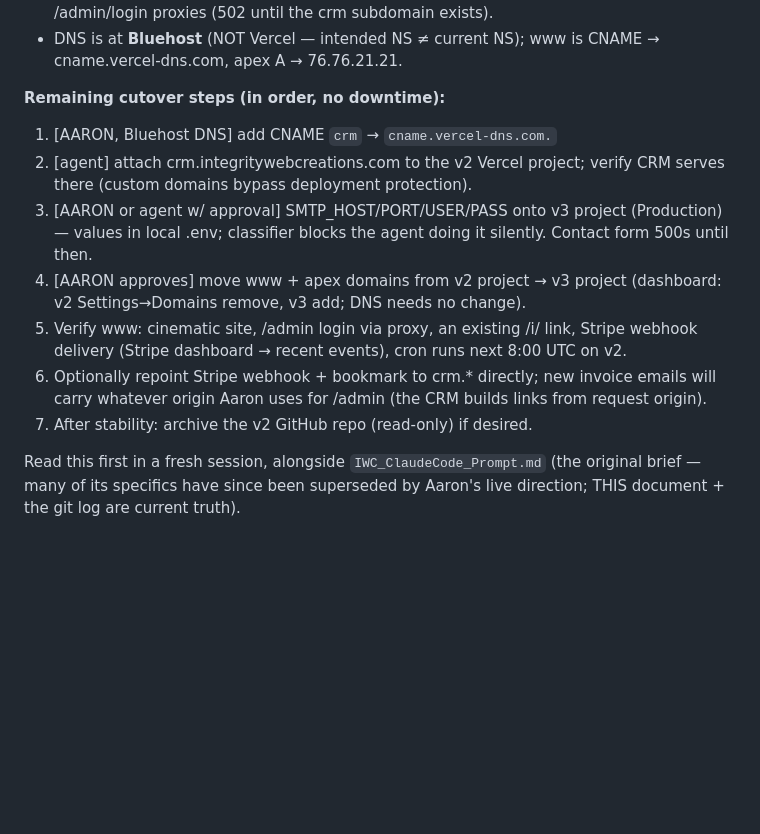
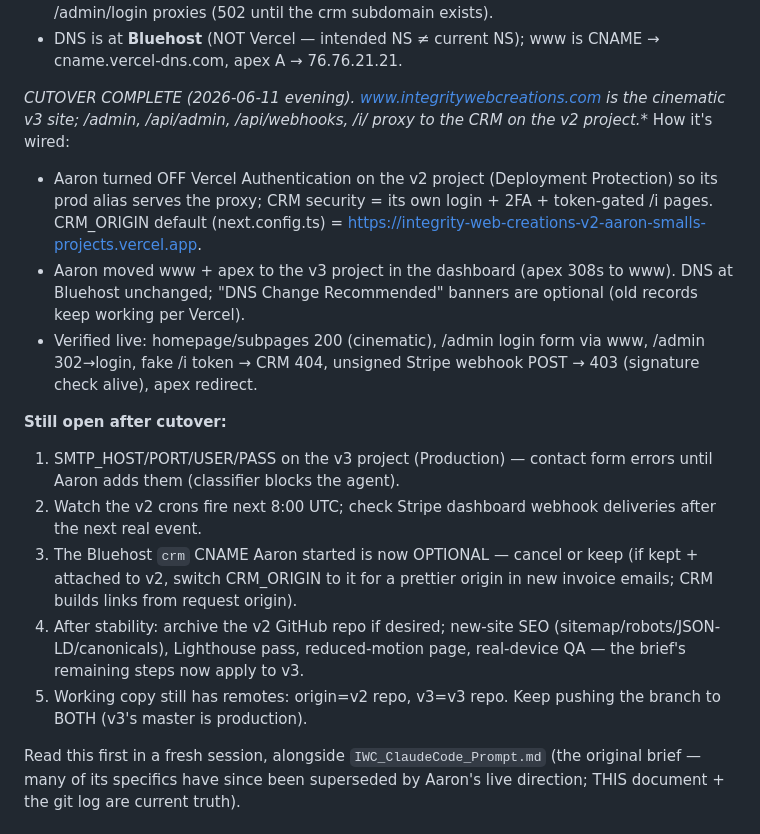
Before and after one commit to aaronsmalls2010-ALS/integrity-web-creations-v2, a Markdown page: docs/HANDOFF.md, the part around the change. Rendered like a GitHub page; blank space fills up the shorter version.

Commit message:
docs: cutover complete - www is v3, CRM proxied from v2
Co-Authored-By: Claude Fable 5 <noreply@anthropic.com>

```diff
--- a/docs/HANDOFF.md
+++ b/docs/HANDOFF.md
@@ -24,22 +24,33 @@ Current state:
 - DNS is at **Bluehost** (NOT Vercel — intended NS ≠ current NS); www is
   CNAME → cname.vercel-dns.com, apex A → 76.76.21.21.
 
-**Remaining cutover steps (in order, no downtime):**
-1. [AARON, Bluehost DNS] add CNAME `crm` → `cname.vercel-dns.com.`
-2. [agent] attach crm.integritywebcreations.com to the v2 Vercel project;
-   verify CRM serves there (custom domains bypass deployment protection).
-3. [AARON or agent w/ approval] SMTP_HOST/PORT/USER/PASS onto v3 project
-   (Production) — values in local .env; classifier blocks the agent doing
-   it silently. Contact form 500s until then.
-4. [AARON approves] move www + apex domains from v2 project → v3 project
-   (dashboard: v2 Settings→Domains remove, v3 add; DNS needs no change).
-5. Verify www: cinematic site, /admin login via proxy, an existing
-   /i/<token> link, Stripe webhook delivery (Stripe dashboard → recent
-   events), cron runs next 8:00 UTC on v2.
-6. Optionally repoint Stripe webhook + bookmark to crm.* directly; new
-   invoice emails will carry whatever origin Aaron uses for /admin (the
-   CRM builds links from request origin).
-7. After stability: archive the v2 GitHub repo (read-only) if desired.
+**CUTOVER COMPLETE (2026-06-11 evening). www.integritywebcreations.com is
+the cinematic v3 site; /admin, /api/admin, /api/webhooks, /i/* proxy to
+the CRM on the v2 project.** How it's wired:
+- Aaron turned OFF Vercel Authentication on the v2 project (Deployment
+  Protection) so its prod alias serves the proxy; CRM security = its own
+  login + 2FA + token-gated /i pages. CRM_ORIGIN default (next.config.ts)
+  = https://integrity-web-creations-v2-aaron-smalls-projects.vercel.app.
+- Aaron moved www + apex to the v3 project in the dashboard (apex 308s to
+  www). DNS at Bluehost unchanged; "DNS Change Recommended" banners are
+  optional (old records keep working per Vercel).
+- Verified live: homepage/subpages 200 (cinematic), /admin login form via
+  www, /admin 302→login, fake /i token → CRM 404, unsigned Stripe webhook
+  POST → 403 (signature check alive), apex redirect.
+
+**Still open after cutover:**
+1. SMTP_HOST/PORT/USER/PASS on the v3 project (Production) — contact form
+   errors until Aaron adds them (classifier blocks the agent).
+2. Watch the v2 crons fire next 8:00 UTC; check Stripe dashboard webhook
+   deliveries after the next real event.
+3. The Bluehost `crm` CNAME Aaron started is now OPTIONAL — cancel or
+   keep (if kept + attached to v2, switch CRM_ORIGIN to it for a prettier
+   origin in new invoice emails; CRM builds links from request origin).
+4. After stability: archive the v2 GitHub repo if desired; new-site SEO
+   (sitemap/robots/JSON-LD/canonicals), Lighthouse pass, reduced-motion
+   page, real-device QA — the brief's remaining steps now apply to v3.
+5. Working copy still has remotes: origin=v2 repo, v3=v3 repo. Keep
+   pushing the branch to BOTH (v3's master is production).
 
 Read this first in a fresh session, alongside `IWC_ClaudeCode_Prompt.md`
 (the original brief — many of its specifics have since been superseded by
```
